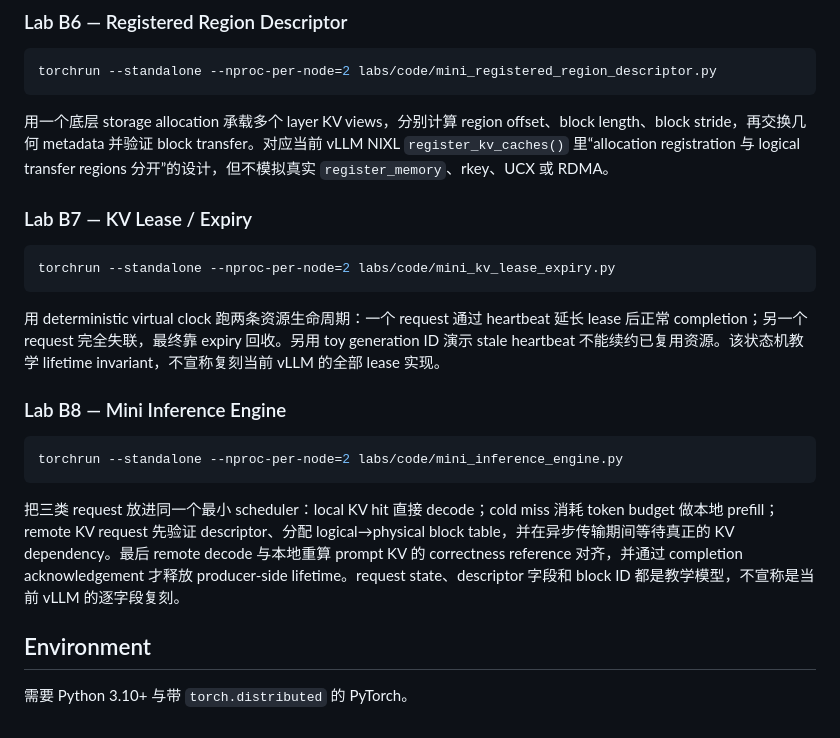
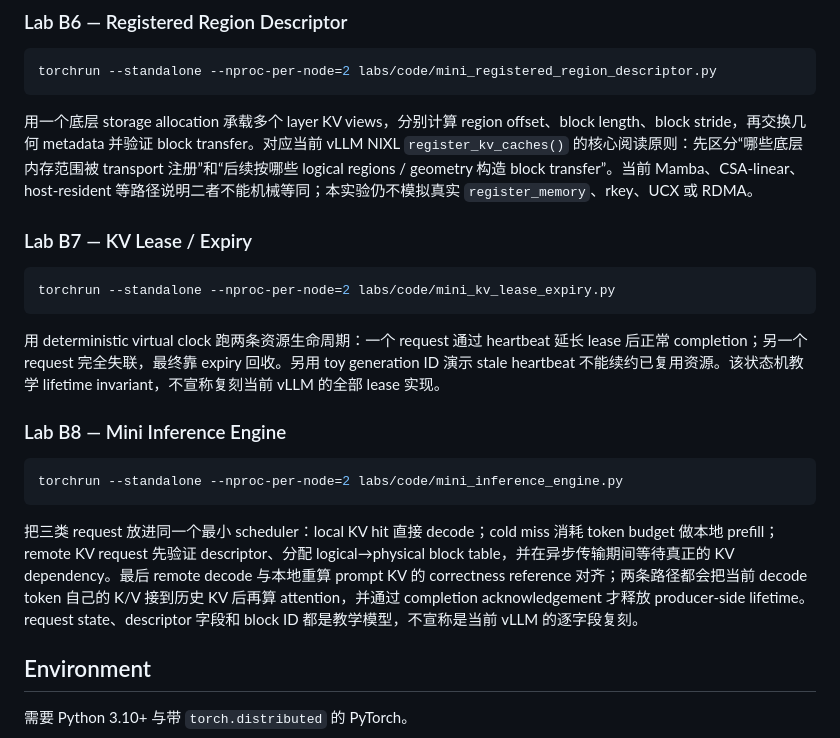
Before and after one commit to LeonaKaka/aiinfra, a Markdown page: labs/README.md, the part around the change. GitHub-like rendering.

Commit message:
Sync Labs README with B6 B8 fixes

````diff
--- a/labs/README.md
+++ b/labs/README.md
@@ -112,7 +112,7 @@ torchrun --standalone --nproc-per-node=2 labs/code/mini_kv_handshake_lifetime.py
 ```bash
 torchrun --standalone --nproc-per-node=2 labs/code/mini_registered_region_descriptor.py
 ```
-用一个底层 storage allocation 承载多个 layer KV views，分别计算 region offset、block length、block stride，再交换几何 metadata 并验证 block transfer。对应当前 vLLM NIXL `register_kv_caches()` 里“allocation registration 与 logical transfer regions 分开”的设计，但不模拟真实 `register_memory`、rkey、UCX 或 RDMA。
+用一个底层 storage allocation 承载多个 layer KV views，分别计算 region offset、block length、block stride，再交换几何 metadata 并验证 block transfer。对应当前 vLLM NIXL `register_kv_caches()` 的核心阅读原则：先区分“哪些底层内存范围被 transport 注册”和“后续按哪些 logical regions / geometry 构造 block transfer”。当前 Mamba、CSA-linear、host-resident 等路径说明二者不能机械等同；本实验仍不模拟真实 `register_memory`、rkey、UCX 或 RDMA。
 
 ### Lab B7 — KV Lease / Expiry
 ```bash
@@ -124,7 +124,7 @@ torchrun --standalone --nproc-per-node=2 labs/code/mini_kv_lease_expiry.py
 ```bash
 torchrun --standalone --nproc-per-node=2 labs/code/mini_inference_engine.py
 ```
-把三类 request 放进同一个最小 scheduler：local KV hit 直接 decode；cold miss 消耗 token budget 做本地 prefill；remote KV request 先验证 descriptor、分配 logical→physical block table，并在异步传输期间等待真正的 KV dependency。最后 remote decode 与本地重算 prompt KV 的 correctness reference 对齐，并通过 completion acknowledgement 才释放 producer-side lifetime。request state、descriptor 字段和 block ID 都是教学模型，不宣称是当前 vLLM 的逐字段复刻。
+把三类 request 放进同一个最小 scheduler：local KV hit 直接 decode；cold miss 消耗 token budget 做本地 prefill；remote KV request 先验证 descriptor、分配 logical→physical block table，并在异步传输期间等待真正的 KV dependency。最后 remote decode 与本地重算 prompt KV 的 correctness reference 对齐；两条路径都会把当前 decode token 自己的 K/V 接到历史 KV 后再算 attention，并通过 completion acknowledgement 才释放 producer-side lifetime。request state、descriptor 字段和 block ID 都是教学模型，不宣称是当前 vLLM 的逐字段复刻。
 
 ## Environment
 
````
